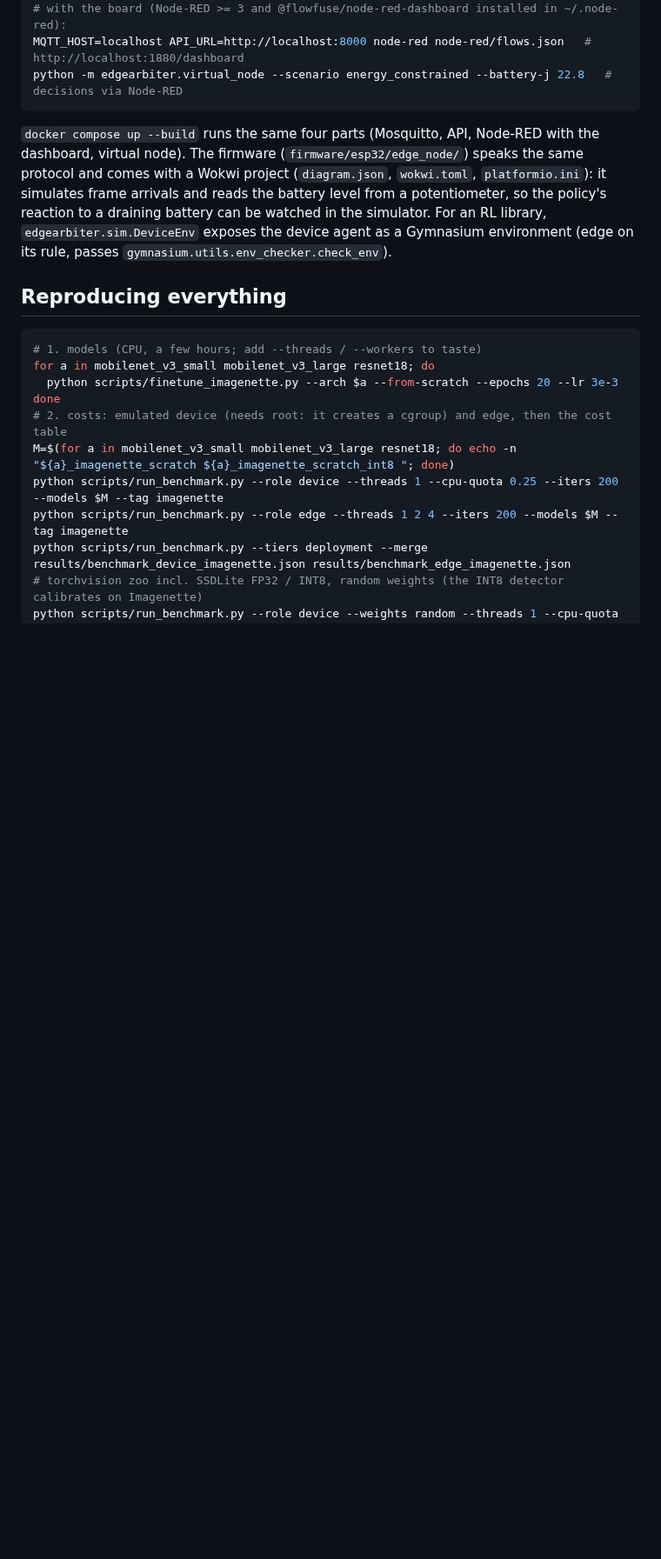
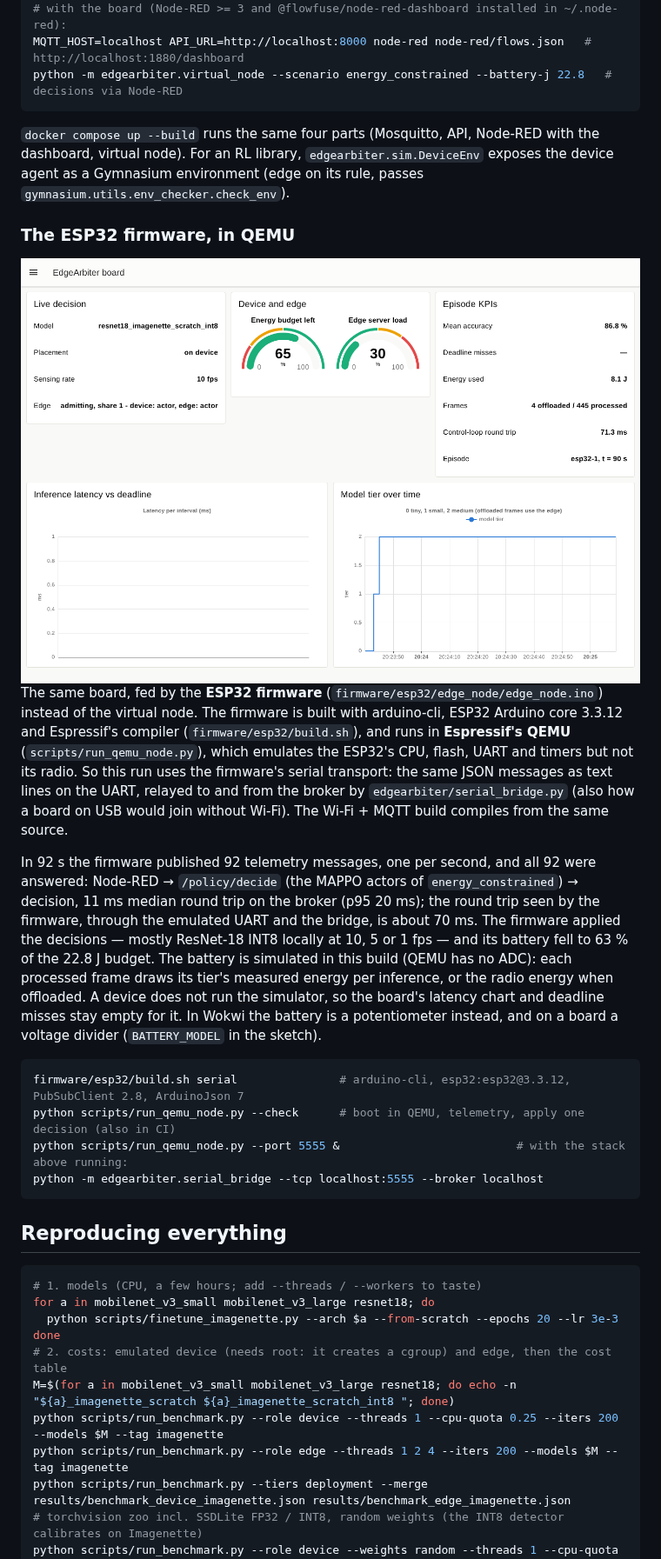
Before and after one commit to louayakermi2816-gif/edgearbiter, a Markdown page: README.md, the part around one of its changes. Shown at 87% size. Rendered like a GitHub page; pictures changed too: docs/node-red-board-esp32-qemu.png (added); blank space fills up the shorter version.

````diff
--- a/README.md
+++ b/README.md
@@ -584,12 +587,40 @@ python -m edgearbiter.virtual_node --scenario energy_constrained --battery-j 22.
 ```
 
 `docker compose up --build` runs the same four parts (Mosquitto, API, Node-RED with the
-dashboard, virtual node). The firmware (`firmware/esp32/edge_node/`) speaks the same
-protocol and comes with a Wokwi project (`diagram.json`, `wokwi.toml`, `platformio.ini`):
-it simulates frame arrivals and reads the battery level from a potentiometer, so the
-policy's reaction to a draining battery can be watched in the simulator. For an RL
-library, `edgearbiter.sim.DeviceEnv` exposes the device agent as a Gymnasium
-environment (edge on its rule, passes `gymnasium.utils.env_checker.check_env`).
+dashboard, virtual node). For an RL library, `edgearbiter.sim.DeviceEnv` exposes the device
+agent as a Gymnasium environment (edge on its rule, passes
+`gymnasium.utils.env_checker.check_env`).
+
+### The ESP32 firmware, in QEMU
+
+<img alt="Node-RED board fed by the ESP32 firmware running in QEMU: live decision, battery and edge-load gauges, KPIs, model-tier chart" src="docs/node-red-board-esp32-qemu.png">
+
+The same board, fed by the **ESP32 firmware** (`firmware/esp32/edge_node/edge_node.ino`)
+instead of the virtual node. The firmware is built with arduino-cli, ESP32 Arduino core
+3.3.12 and Espressif's compiler (`firmware/esp32/build.sh`), and runs in **Espressif's QEMU**
+(`scripts/run_qemu_node.py`), which emulates the ESP32's CPU, flash, UART and timers but not
+its radio. So this run uses the firmware's serial transport: the same JSON messages as text
+lines on the UART, relayed to and from the broker by `edgearbiter/serial_bridge.py` (also
+how a board on USB would join without Wi-Fi). The Wi-Fi + MQTT build compiles from the same
+source.
+
+In 92 s the firmware published 92 telemetry messages, one per second, and all 92 were
+answered: Node-RED → `/policy/decide` (the MAPPO actors of `energy_constrained`) → decision,
+11 ms median round trip on the broker (p95 20 ms); the round trip seen by the firmware,
+through the emulated UART and the bridge, is about 70 ms. The firmware applied the
+decisions — mostly ResNet-18 INT8 locally at 10, 5 or 1 fps — and its battery fell to 63 %
+of the 22.8 J budget. The battery is simulated in this build (QEMU has no ADC): each
+processed frame draws its tier's measured energy per inference, or the radio energy when
+offloaded. A device does not run the simulator, so the board's latency chart and deadline
+misses stay empty for it. In Wokwi the battery is a potentiometer instead, and on a board a
+voltage divider (`BATTERY_MODEL` in the sketch).
+
+```bash
+firmware/esp32/build.sh serial               # arduino-cli, esp32:esp32@3.3.12, PubSubClient 2.8, ArduinoJson 7
+python scripts/run_qemu_node.py --check      # boot in QEMU, telemetry, apply one decision (also in CI)
+python scripts/run_qemu_node.py --port 5555 &                          # with the stack above running:
+python -m edgearbiter.serial_bridge --tcp localhost:5555 --broker localhost
+```
 
 ## Reproducing everything
 
````
Also changed, not shown: other parts of README.md (+19 -7 lines), 8 other files.
